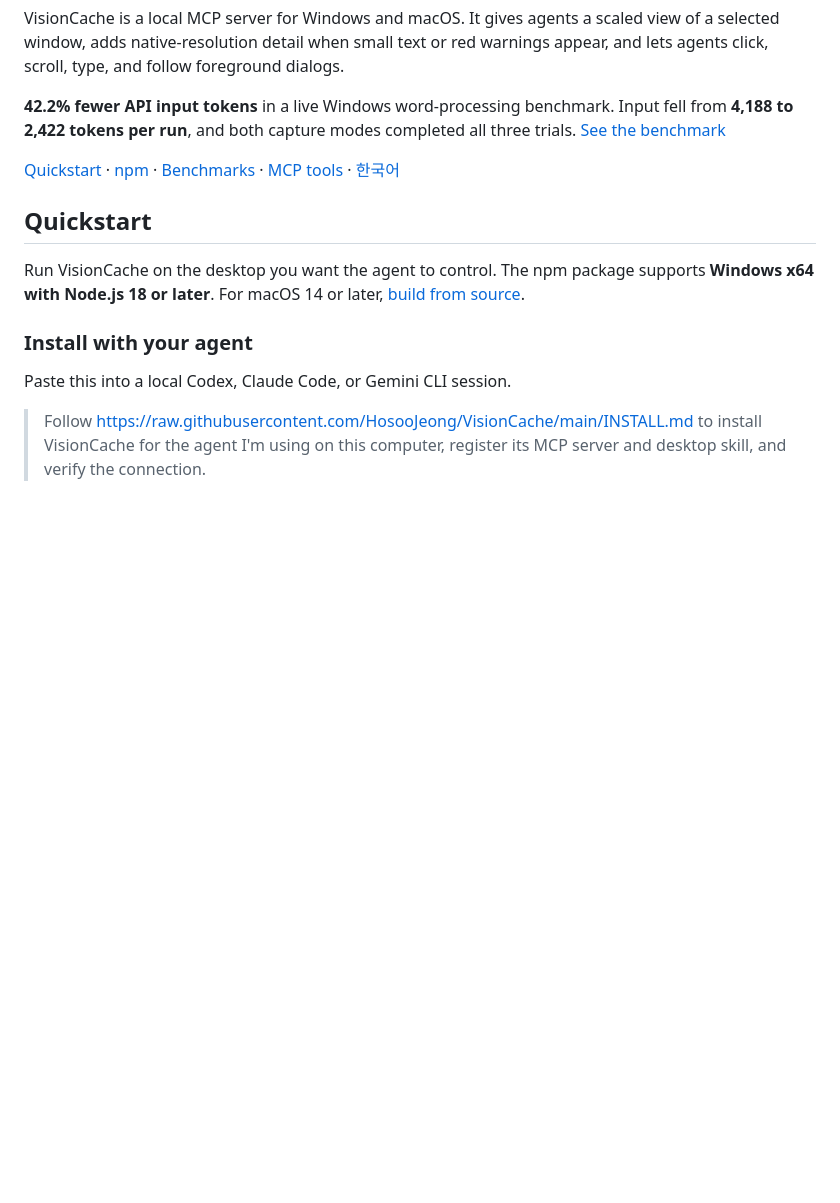
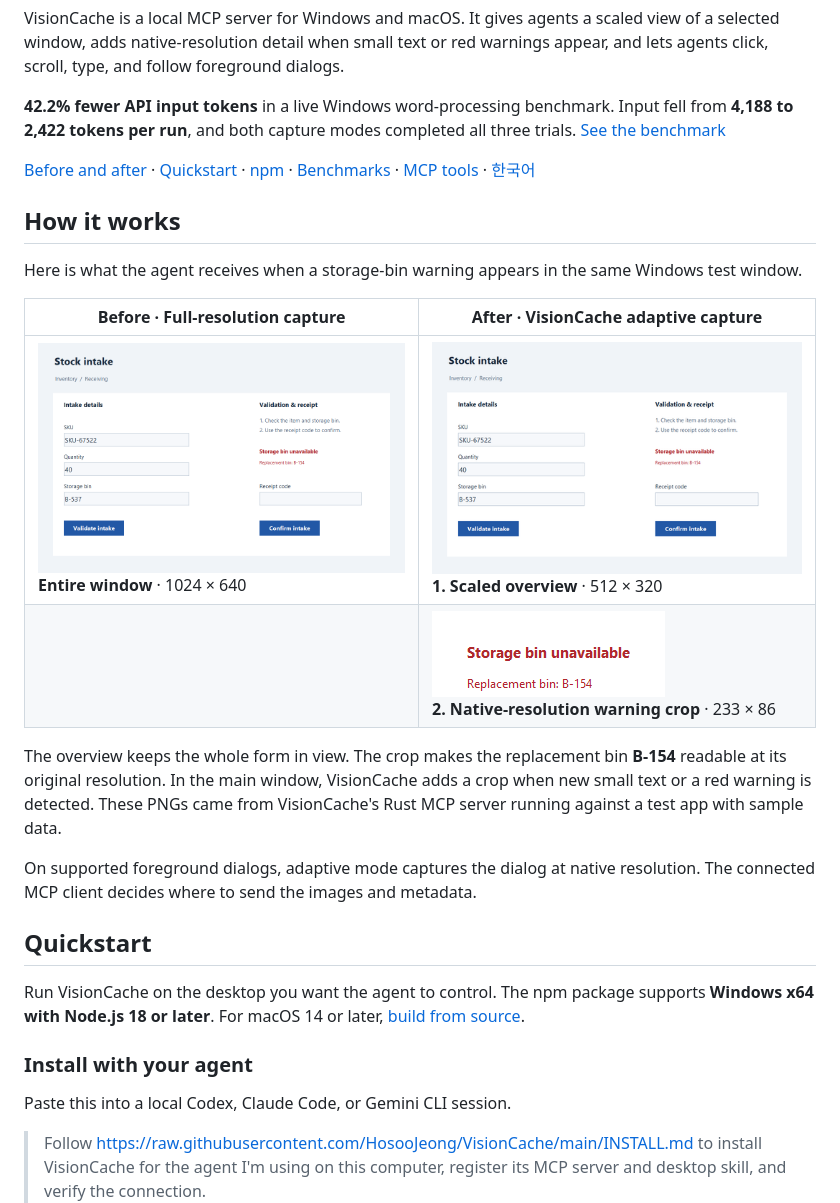
Before and after one commit to HosooJeong/VisionCache, a Markdown page: README.md, the part around one of its changes. Drawn GitHub-style; pictures changed too: docs/images/capture-adaptive-crop.png (added), docs/images/capture-adaptive-overview.png (added), docs/images/capture-full.png (added); blank space fills up the shorter version.

```diff
--- a/README.md
+++ b/README.md
@@ -6,7 +6,20 @@ VisionCache is a local MCP server for Windows and macOS. It gives agents a scale
 
 **42.2% fewer API input tokens** in a live Windows word-processing benchmark. Input fell from **4,188 to 2,422 tokens per run**, and both capture modes completed all three trials. [See the benchmark](#measured-api-usage)
 
-[Quickstart](#quickstart) · [npm](https://www.npmjs.com/package/visioncache) · [Benchmarks](#measured-api-usage) · [MCP tools](#use-the-mcp-tools) · [한국어](README.ko.md)
+[Before and after](#how-it-works) · [Quickstart](#quickstart) · [npm](https://www.npmjs.com/package/visioncache) · [Benchmarks](#measured-api-usage) · [MCP tools](#use-the-mcp-tools) · [한국어](README.ko.md)
+
+## How it works
+
+Here is what the agent receives when a storage-bin warning appears in the same Windows test window.
+
+| Before · Full-resolution capture | After · VisionCache adaptive capture |
+| --- | --- |
+| <img src="docs/images/capture-full.png" alt="Full stock intake window with a storage-bin warning on the right" width="440"><br>**Entire window** · 1024 × 640 | <img src="docs/images/capture-adaptive-overview.png" alt="Scaled stock intake overview with the form and warning still in view" width="440"><br>**1. Scaled overview** · 512 × 320 |
+| | <img src="docs/images/capture-adaptive-crop.png" alt="Native-resolution warning crop reading Storage bin unavailable and Replacement bin B-154" width="233"><br>**2. Native-resolution warning crop** · 233 × 86 |
+
+The overview keeps the whole form in view. The crop makes the replacement bin **B-154** readable at its original resolution. In the main window, VisionCache adds a crop when new small text or a red warning is detected. These PNGs came from VisionCache's Rust MCP server running against a test app with sample data.
+
+On supported foreground dialogs, adaptive mode captures the dialog at native resolution. The connected MCP client decides where to send the images and metadata.
 
 ## Quickstart
 
```
Also changed, not shown: other parts of README.md (+0 -14 lines), README.ko.md (+12 -1 lines).
